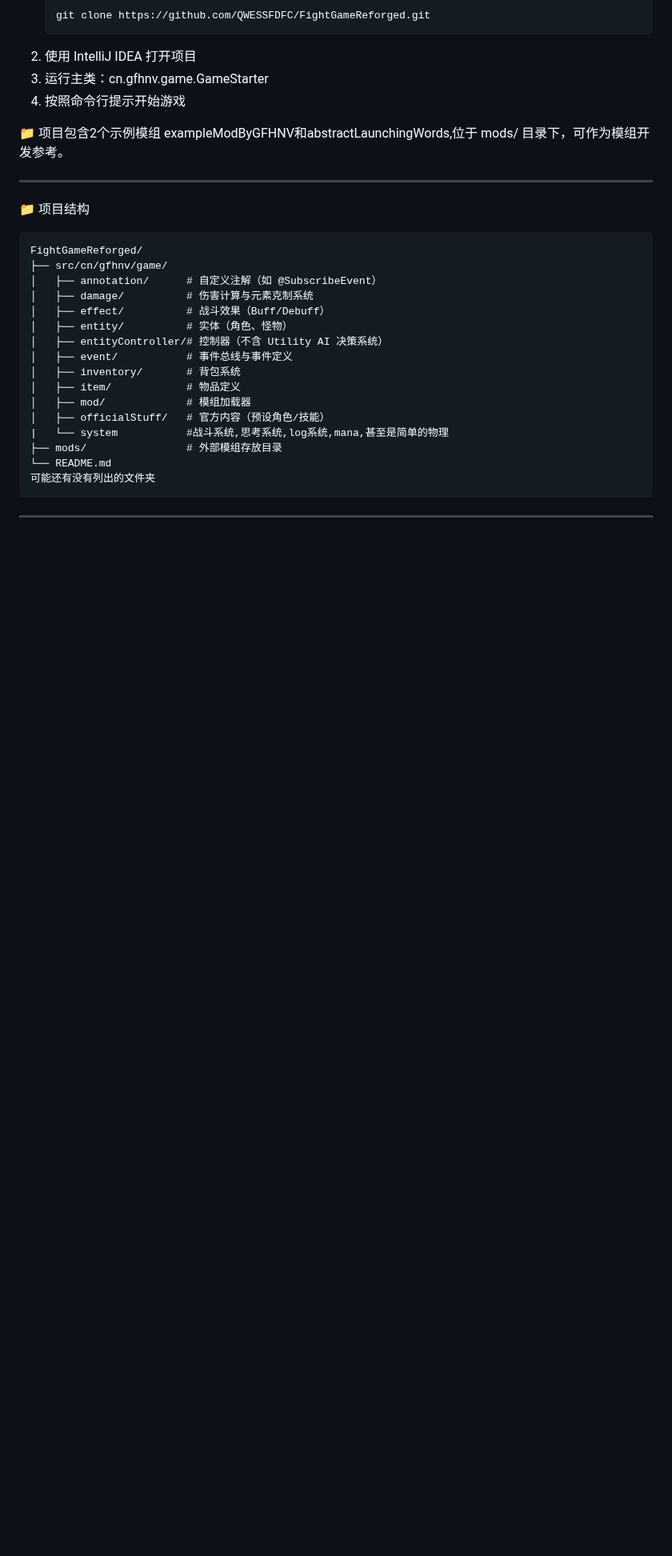
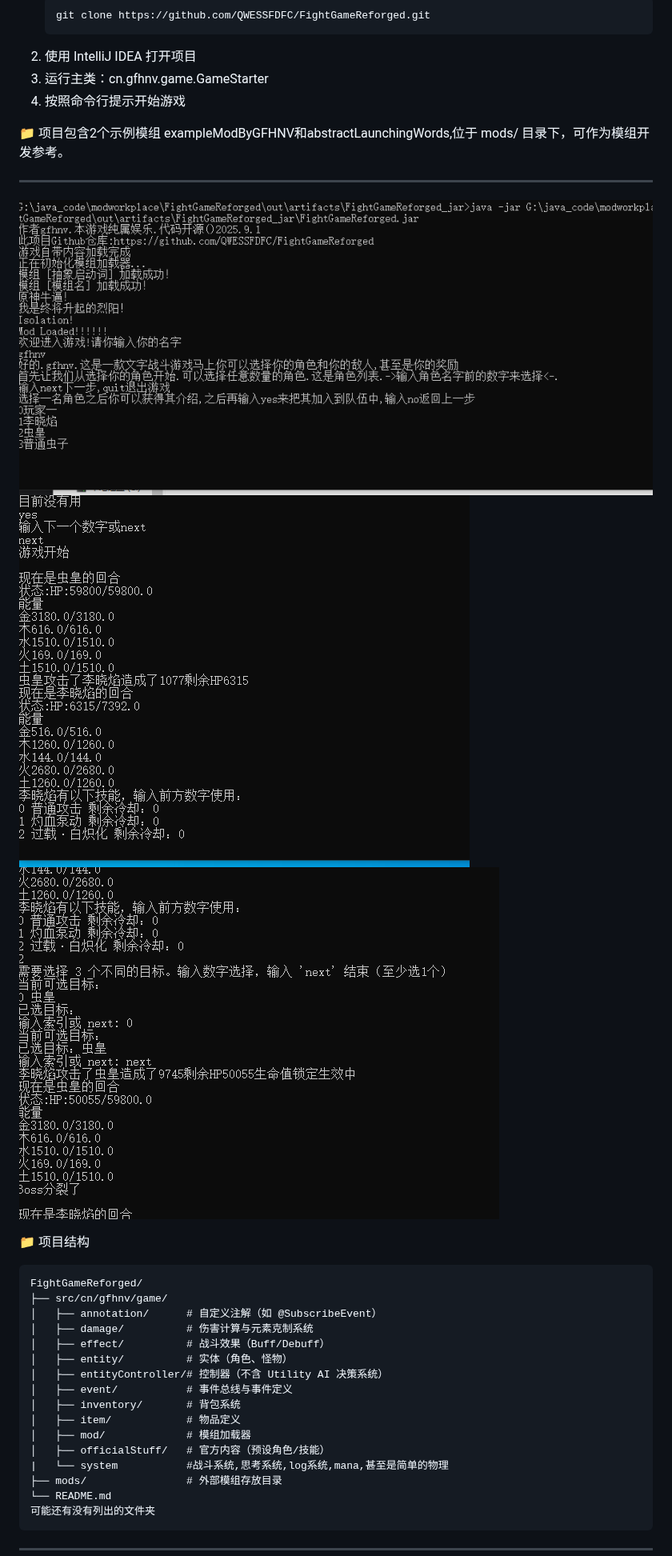
Before and after one commit to QWESSFDFC/FightGameReforged, a Markdown page: README.md, the part around one of its changes. Shown at 80% size. Drawn GitHub-style; pictures changed too: screenshots/图1.PNG (added), screenshots/图2.PNG (added), screenshots/图3.PNG (added); blank space fills up the shorter version.

```diff
--- a/README.md
+++ b/README.md
@@ -69,6 +73,9 @@ FightGameReforged
 📁 项目包含2个示例模组 exampleModByGFHNV和abstractLaunchingWords,位于 mods/ 目录下，可作为模组开发参考。
 
 ---
+![运行示意图](./screenshots/图1.PNG)
+![运行示意图](./screenshots/图2.PNG)
+![运行示意图](./screenshots/图3.PNG)
 
 📁 项目结构
 
```
Also changed, not shown: other parts of README.md (+7 -0 lines).
